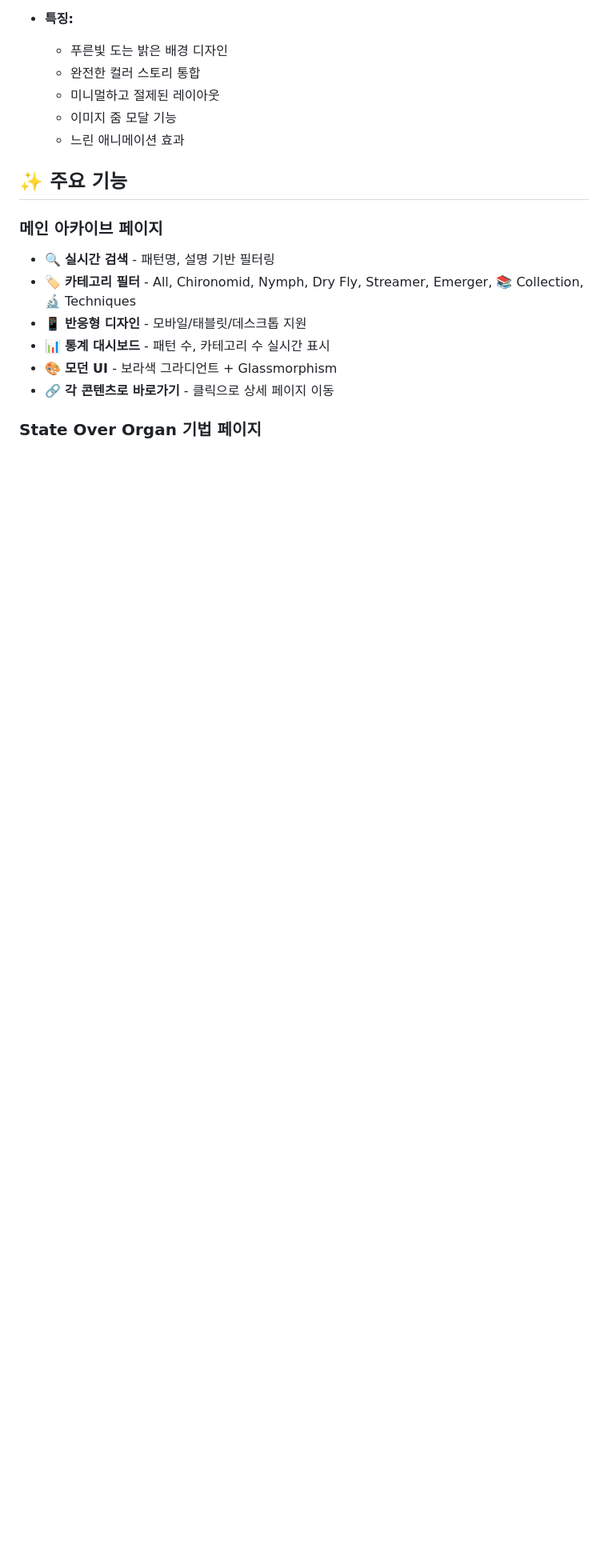
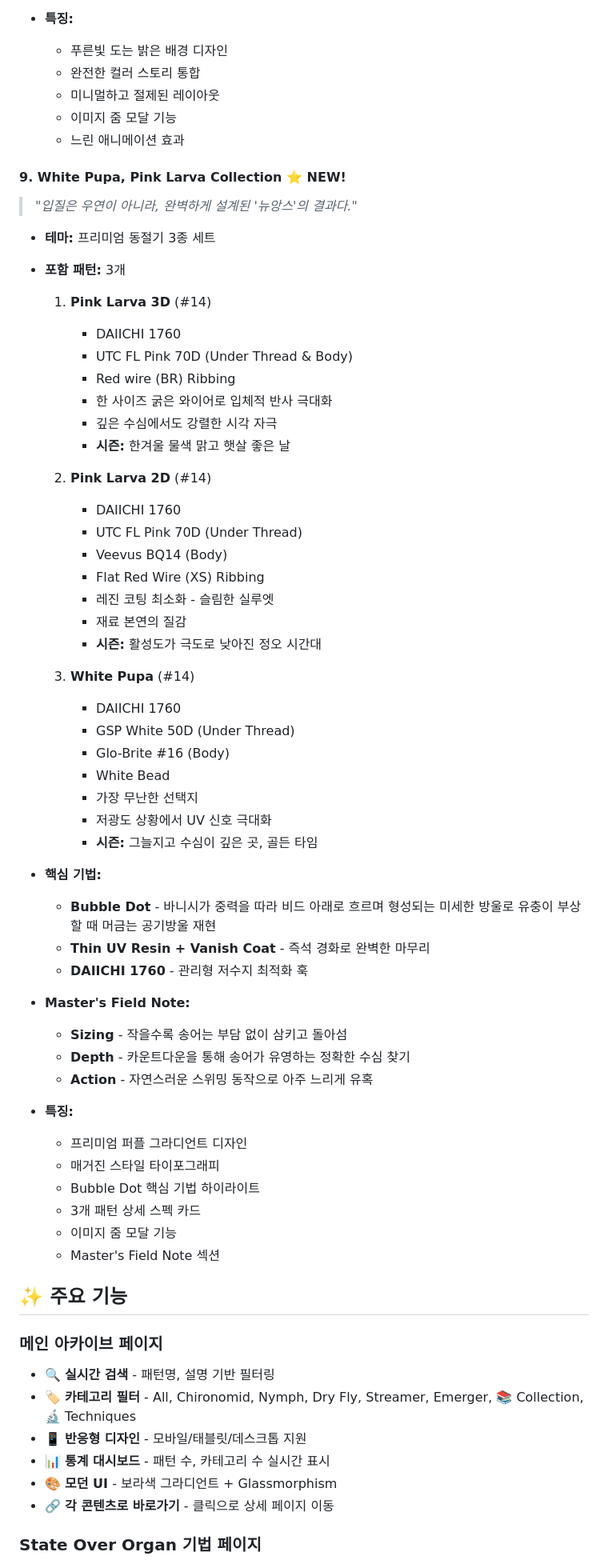
Before and after one commit to CADDIS-GR/fly-tying-archive, a Markdown page: README.md, the part around one of its changes. Shown at 80% size. Drawn GitHub-style; blank space fills up the shorter version.

```diff
--- a/README.md
+++ b/README.md
@@ -117,6 +117,55 @@
   - 미니멀하고 절제된 레이아웃
   - 이미지 줌 모달 기능
   - 느린 애니메이션 효과
+
+#### 9. White Pupa, Pink Larva Collection ⭐ NEW!
+> *"입질은 우연이 아니라, 완벽하게 설계된 '뉴앙스'의 결과다."*
+
+- **테마:** 프리미엄 동절기 3종 세트
+- **포함 패턴:** 3개
+  1. **Pink Larva 3D** (#14)
+     - DAIICHI 1760
+     - UTC FL Pink 70D (Under Thread & Body)
+     - Red wire (BR) Ribbing
+     - 한 사이즈 굵은 와이어로 입체적 반사 극대화
+     - 깊은 수심에서도 강렬한 시각 자극
+     - **시즌:** 한겨울 물색 맑고 햇살 좋은 날
+
+  2. **Pink Larva 2D** (#14)
+     - DAIICHI 1760
+     - UTC FL Pink 70D (Under Thread)
+     - Veevus BQ14 (Body)
+     - Flat Red Wire (XS) Ribbing
+     - 레진 코팅 최소화 - 슬림한 실루엣
+     - 재료 본연의 질감
+     - **시즌:** 활성도가 극도로 낮아진 정오 시간대
+
+  3. **White Pupa** (#14)
+     - DAIICHI 1760
+     - GSP White 50D (Under Thread)
+     - Glo-Brite #16 (Body)
+     - White Bead
+     - 가장 무난한 선택지
+     - 저광도 상황에서 UV 신호 극대화
+     - **시즌:** 그늘지고 수심이 깊은 곳, 골든 타임
+
+- **핵심 기법:**
+  - **Bubble Dot** - 바니시가 중력을 따라 비드 아래로 흐르며 형성되는 미세한 방울로 유충이 부상할 때 머금는 공기방울 재현
+  - **Thin UV Resin + Vanish Coat** - 즉석 경화로 완벽한 마무리
+  - **DAIICHI 1760** - 관리형 저수지 최적화 훅
+
+- **Master's Field Note:**
+  - **Sizing** - 작을수록 송어는 부담 없이 삼키고 돌아섬
+  - **Depth** - 카운트다운을 통해 송어가 유영하는 정확한 수심 찾기
+  - **Action** - 자연스러운 스위밍 동작으로 아주 느리게 유혹
+
+- **특징:**
+  - 프리미엄 퍼플 그라디언트 디자인
+  - 매거진 스타일 타이포그래피
+  - Bubble Dot 핵심 기법 하이라이트
+  - 3개 패턴 상세 스펙 카드
+  - 이미지 줌 모달 기능
+  - Master's Field Note 섹션
 
 ## ✨ 주요 기능
 
```
Also changed, not shown: other parts of README.md (+94 -19 lines).
